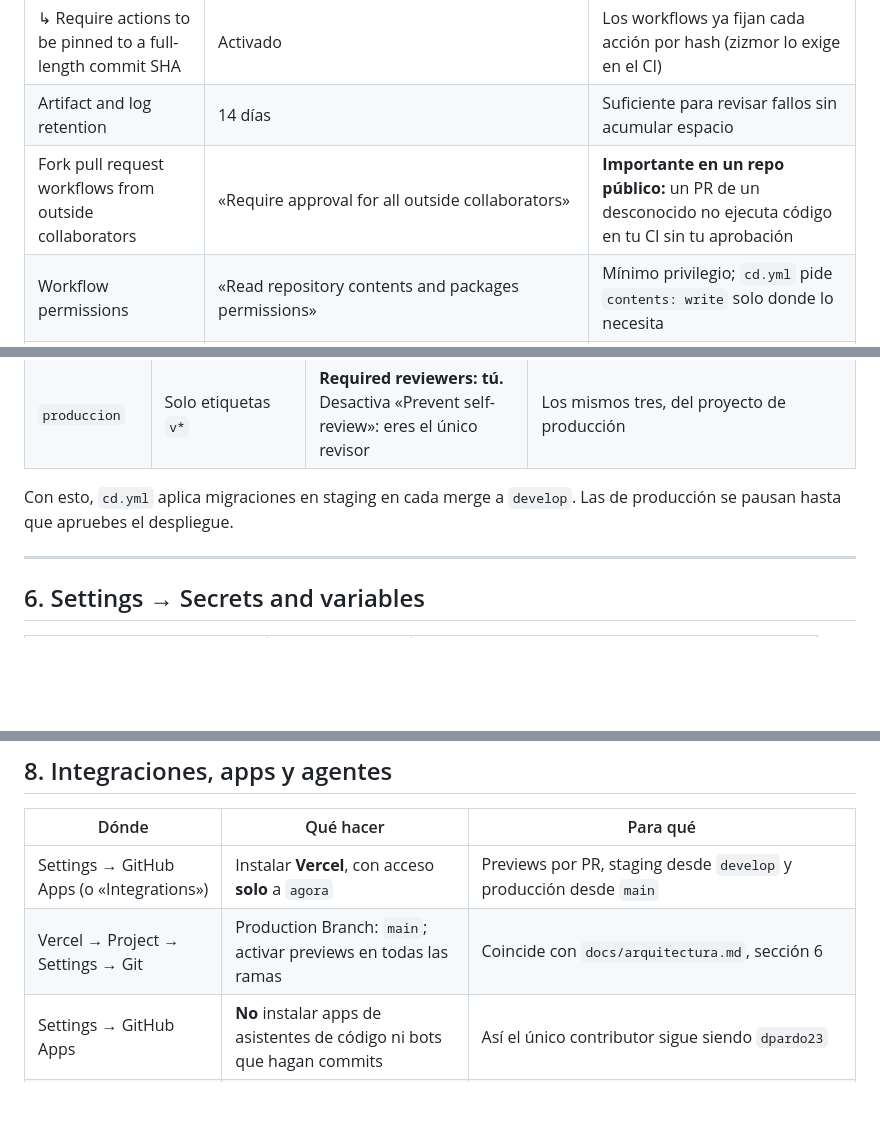
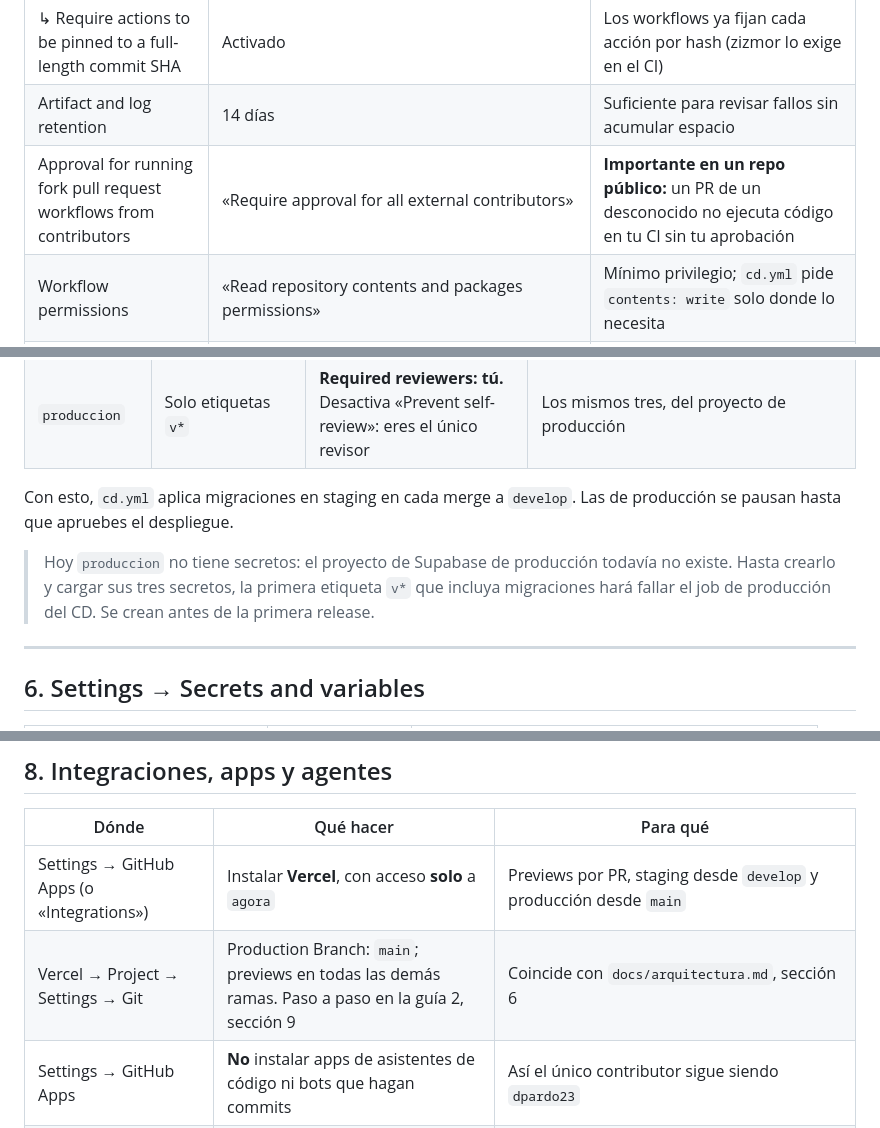
Before and after one commit to dpardo23/agora, a Markdown page: docs/configuracion-github.md, 3 parts joined by grey strips. GitHub-like rendering; blank space fills up the shorter version.

Commit message:
ci(repo): restringe las acciones y documenta la conexión con Vercel (#14)
Aplica en GitHub la configuración de docs/configuracion-github.md:
lista de acciones permitidas con hash obligatorio, retención de 14
días, aprobación para PR de forks externos, ruleset de etiquetas v*,
environment produccion con revisión obligatoria y staging limitado a
develop. El CI y el CD de develop pasan con estas restricciones.

La guía 2, sección 9, describe la importación en Vercel paso a paso:
Corepack para pnpm 12.17.0, rama de producción main y las variables
de Supabase solo en Preview hasta que exista producción.

Refs: T-02

```diff
--- a/docs/configuracion-github.md
+++ b/docs/configuracion-github.md
@@ -124,7 +124,7 @@ Igual que «main», con dos diferencias:
 | ↳ Allow specified actions | `dorny/paths-filter@*, amannn/action-semantic-pull-request@*, wagoid/commitlint-github-action@*, gitleaks/gitleaks-action@*, pnpm/action-setup@*, supabase/setup-cli@*, astral-sh/setup-uv@*` | Las que usan `ci.yml` y `cd.yml`. Lighthouse corre con `@lhci/cli` del proyecto, sin acción de terceros |
 | ↳ Require actions to be pinned to a full-length commit SHA | Activado | Los workflows ya fijan cada acción por hash (zizmor lo exige en el CI) |
 | Artifact and log retention | 14 días | Suficiente para revisar fallos sin acumular espacio |
-| Fork pull request workflows from outside collaborators | «Require approval for all outside collaborators» | **Importante en un repo público:** un PR de un desconocido no ejecuta código en tu CI sin tu aprobación |
+| Approval for running fork pull request workflows from contributors | «Require approval for all external contributors» | **Importante en un repo público:** un PR de un desconocido no ejecuta código en tu CI sin tu aprobación |
 | Workflow permissions | «Read repository contents and packages permissions» | Mínimo privilegio; `cd.yml` pide `contents: write` solo donde lo necesita |
 | Allow GitHub Actions to create and approve pull requests | Desactivado | Ningún bot aprueba ni abre PR por su cuenta |
 
@@ -143,6 +143,8 @@ Los environments agrupan secretos por entorno y permiten exigir una aprobación
 | `produccion` | Solo etiquetas `v*` | **Required reviewers: tú.** Desactiva «Prevent self-review»: eres el único revisor | Los mismos tres, del proyecto de producción |
 
 Con esto, `cd.yml` aplica migraciones en staging en cada merge a `develop`. Las de producción se pausan hasta que apruebes el despliegue.
+
+> Hoy `produccion` no tiene secretos: el proyecto de Supabase de producción todavía no existe. Hasta crearlo y cargar sus tres secretos, la primera etiqueta `v*` que incluya migraciones hará fallar el job de producción del CD. Se crean antes de la primera release.
 
 ---
 
@@ -181,7 +183,7 @@ Regla: ningún secreto en el código ni en `docs/`. El CI lo verifica con gitlea
 | Dónde | Qué hacer | Para qué |
 |---|---|---|
 | Settings → GitHub Apps (o «Integrations») | Instalar **Vercel**, con acceso **solo** a `agora` | Previews por PR, staging desde `develop` y producción desde `main` |
-| Vercel → Project → Settings → Git | Production Branch: `main`; activar previews en todas las ramas | Coincide con `docs/arquitectura.md`, sección 6 |
+| Vercel → Project → Settings → Git | Production Branch: `main`; previews en todas las demás ramas. Paso a paso en la guía 2, sección 9 | Coincide con `docs/arquitectura.md`, sección 6 |
 | Settings → GitHub Apps | **No** instalar apps de asistentes de código ni bots que hagan commits | Así el único contributor sigue siendo `dpardo23` |
 | Settings → Copilot / Agents | Desactivar el agente de código y la revisión automática para este repo | Ningún agente abre PR ni hace commits con otro autor |
 | Settings → Webhooks | Nada | Vercel se conecta por su app |
```
Also changed, not shown: other parts of docs/configuracion-github.md (+1 -1 lines), 2 other files.
